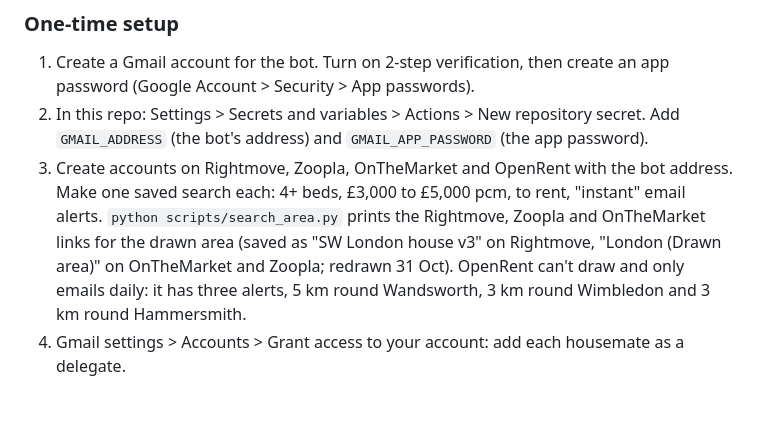
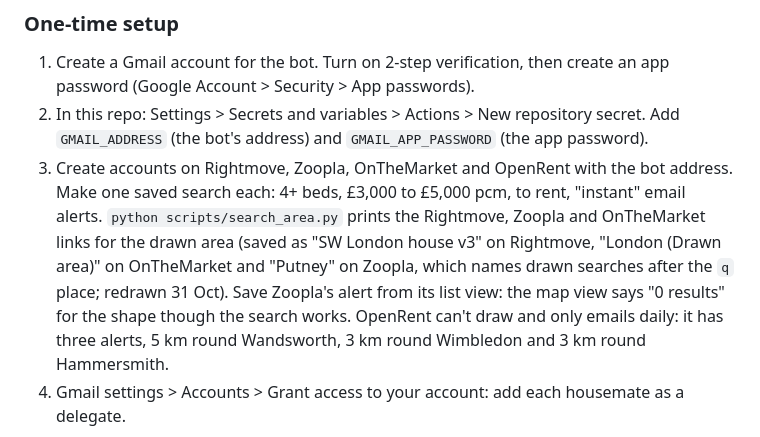
Before and after one commit to sebas-smith/four-guys-one-house, a Markdown page: README.md, the part around the change. Drawn GitHub-style; blank space fills up the shorter version.

Commit message:
Notes: Zoopla alert name, 31 Oct audit
Co-Authored-By: Claude Opus 5.5 <noreply@anthropic.com>

```diff
--- a/README.md
+++ b/README.md
@@ -72,8 +72,9 @@ with headers, account links and tracking query strings removed).
 3. Create accounts on Rightmove, Zoopla, OnTheMarket and OpenRent with the bot address. Make one
    saved search each: 4+ beds, £3,000 to £5,000 pcm, to rent, "instant" email alerts.
    `python scripts/search_area.py` prints the Rightmove, Zoopla and OnTheMarket links for the drawn
-   area (saved as "SW London house v3" on Rightmove, "London (Drawn area)" on OnTheMarket and Zoopla;
-   redrawn 31 Oct). OpenRent can't draw and only
+   area (saved as "SW London house v3" on Rightmove, "London (Drawn area)" on OnTheMarket and "Putney"
+   on Zoopla, which names drawn searches after the `q` place; redrawn 31 Oct). Save Zoopla's alert
+   from its list view: the map view says "0 results" for the shape though the search works. OpenRent can't draw and only
    emails daily: it has three alerts, 5 km round Wandsworth, 3 km round Wimbledon and 3 km round
    Hammersmith.
 4. Gmail settings > Accounts > Grant access to your account: add each housemate as a delegate.
```
Also changed, not shown: CLAUDE.md (+9 -0 lines).
